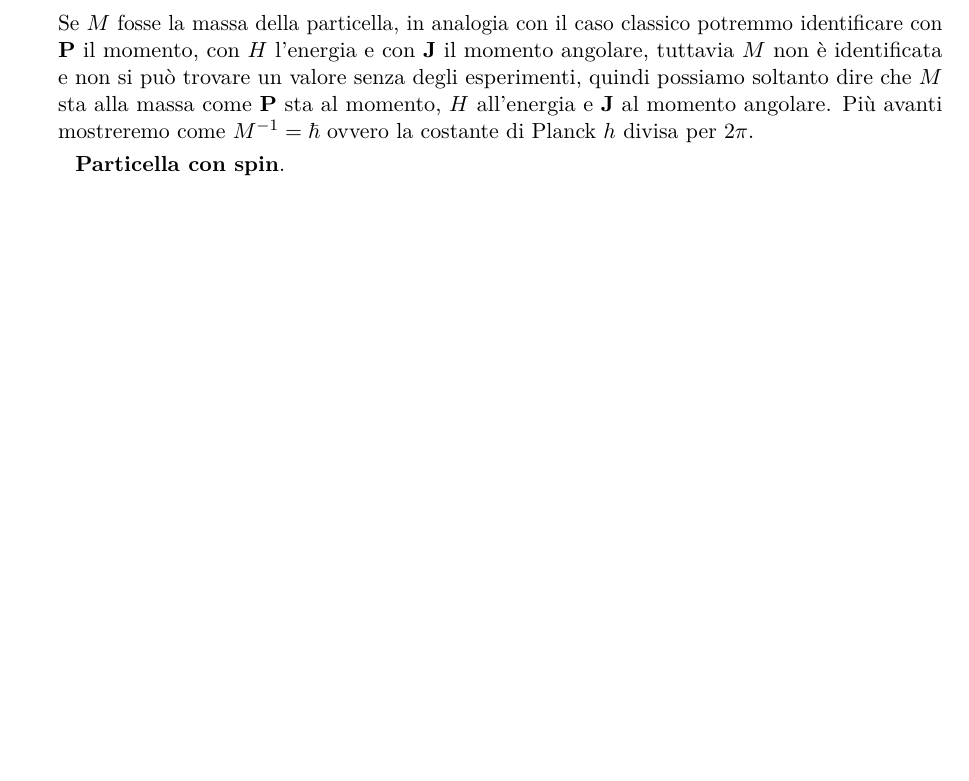
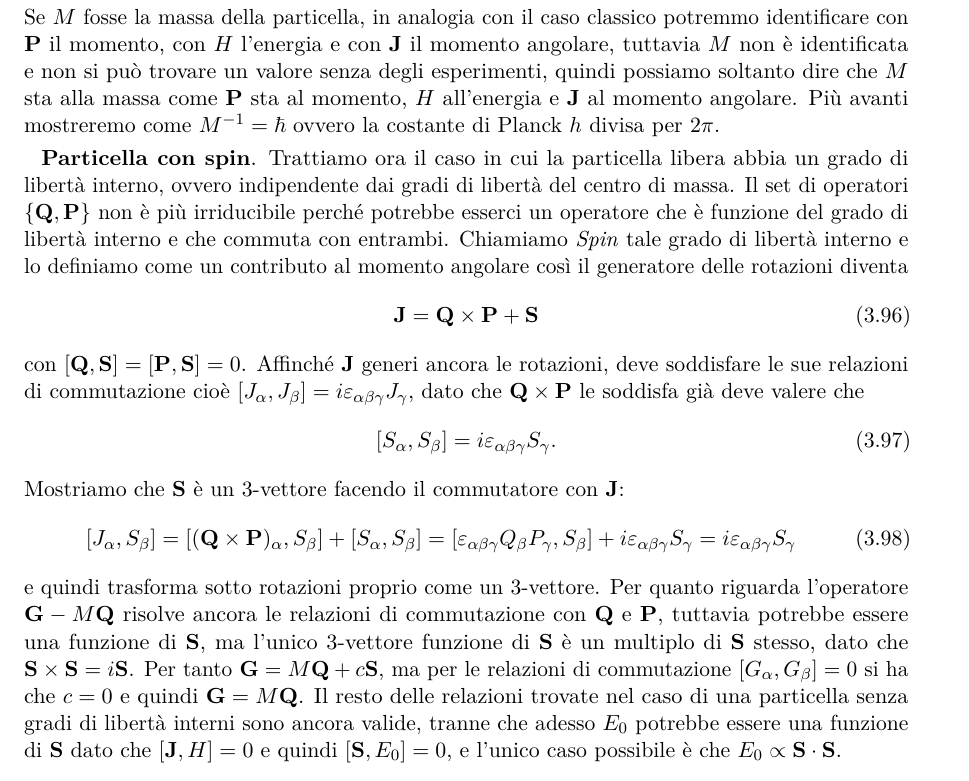
Before and after one commit to pask21/Meccanica-Quantistica, a LaTeX book (MQ.tex): part of page 18 of 18 before the commit and part of page 19 of 19 after it, cut so that both start at the same text, the shorter picture padded with empty space. Compiled offline with pdfLaTeX.

Commit message:
Particella con spin

```diff
--- a/MQ.tex
+++ b/MQ.tex
@@ -641,7 +641,30 @@ con $ \v{J} $ il momento angolare, tuttavia $ M $ non è identificata e non si p
 dire che $ M $ sta alla massa come $ \v{P} $ sta al momento, $ H $ all'energia e $ \v{J} $ al momento angolare. Più avanti mostreremo
 come $ M^{-1} = \hbar $ ovvero la costante di Planck $ h $ divisa per $ 2\pi $.
 
-\textbf{Particella con spin}.
+\textbf{Particella con spin}. Trattiamo ora il caso in cui la particella libera abbia un grado di libertà interno, ovvero indipendente dai gradi di
+libertà del centro di massa. Il set di operatori $ \{\v{Q}, \v{P}\} $ non è più irriducibile perché potrebbe esserci un operatore che è funzione del
+grado di libertà interno e che commuta con entrambi. Chiamiamo \textit{Spin} tale grado di libertà interno e lo definiamo come un contributo al
+momento angolare così il generatore delle rotazioni diventa
+\begin{align}
+  \v{J} = \v{Q\times P} + \v{S}
+\end{align}
+con $ [\v{Q}, \v{S}] = [\v{P}, \v{S}] = 0 $. Affinché $ \v{J} $ generi ancora le rotazioni, deve soddisfare le sue relazioni di commutazione cioè
+$ [J_\alpha, J_\beta] = i \eps_{\alpha \beta \gamma} J_\gamma $, dato che $ \v{Q \times P} $ le soddisfa già deve valere che
+\begin{align}
+  [S_\alpha, S_\beta] = i \eps_{\alpha \beta \gamma} S_\gamma.
+\end{align}
+Mostriamo che $ \v{S} $ è un 3-vettore facendo il commutatore con $ \v{J} $:
+\begin{align}
+  [J_\alpha, S_\beta] = [(\v{Q\times P})_\alpha,S_\beta] + [S_\alpha, S_\beta]
+  = [\eps_{\alpha \beta \gamma} Q_\beta P_\gamma , S_\beta] + i \eps_{\alpha \beta \gamma} S_\gamma = i\eps_{\alpha \beta \gamma}S_\gamma
+\end{align}
+e quindi trasforma sotto rotazioni proprio come un 3-vettore. Per quanto riguarda l'operatore $ \v{G} - M\v{Q} $ risolve ancora le relazioni di
+commutazione con $ \v{Q} $ e $ \v{P} $, tuttavia potrebbe essere una funzione di $ \v{S} $, ma l'unico 3-vettore funzione di $ \v{S} $ è
+un multiplo di $ \v{S} $ stesso, dato che $ \v{S \times S} = i\v{S} $. Per tanto $ \v{G} = M\v{Q} + c\v{S} $, ma per le relazioni di commutazione
+$ [G_\alpha,G_\beta] = 0 $ si ha che $ c = 0 $ e quindi $ \v{G} = M\v{Q} $. Il resto delle relazioni trovate nel caso di una particella senza gradi di
+libertà interni sono ancora valide, tranne che adesso $ E_0 $ potrebbe essere una funzione di $ \v{S} $ dato che $ [\v{J}, H] = 0 $ e quindi
+$ [\v{S}, E_0] = 0 $, e l'unico caso possibile è che $ E_0 \propto \v{S\cdot S} $.
+
 
 
 
```
Also changed, not shown: 1 other file.
